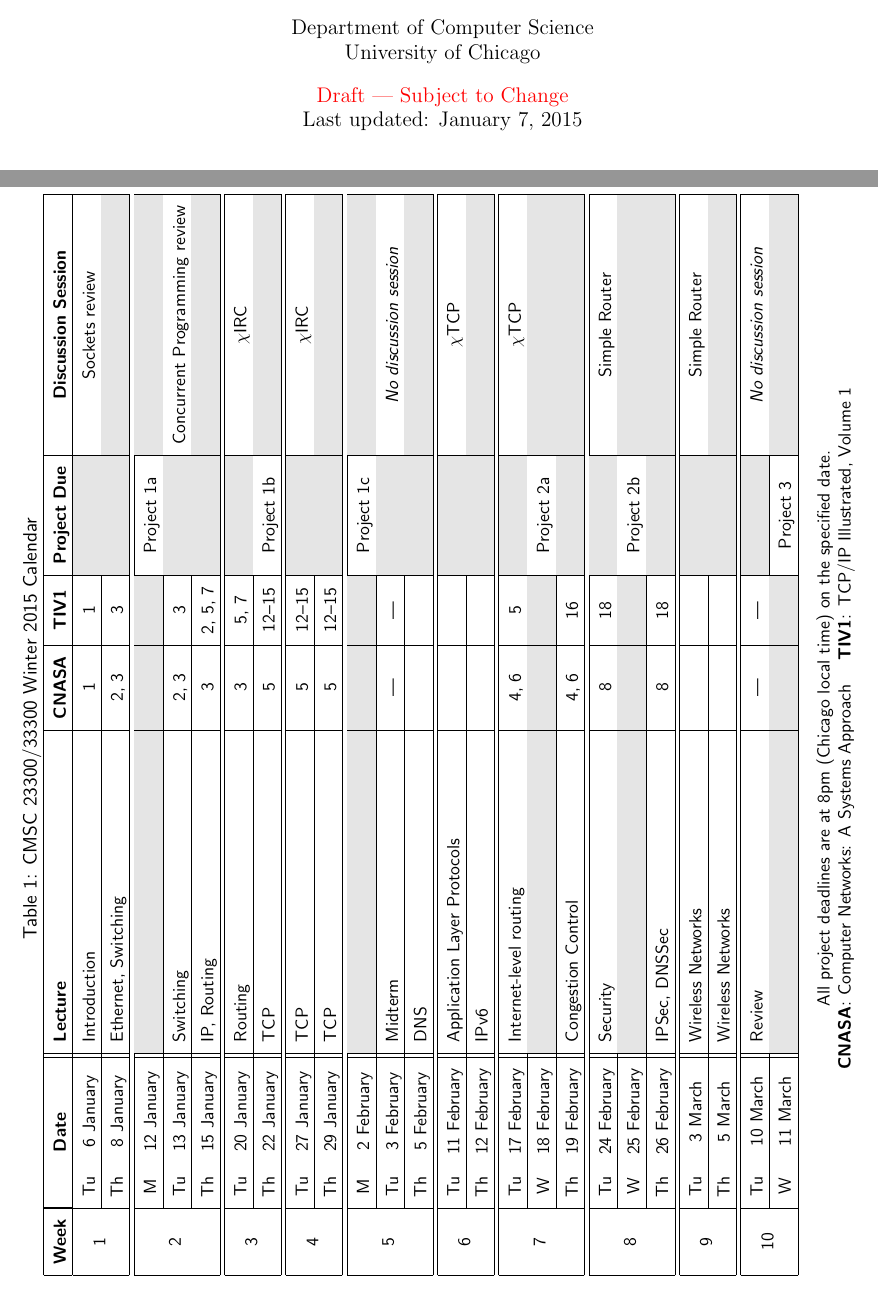
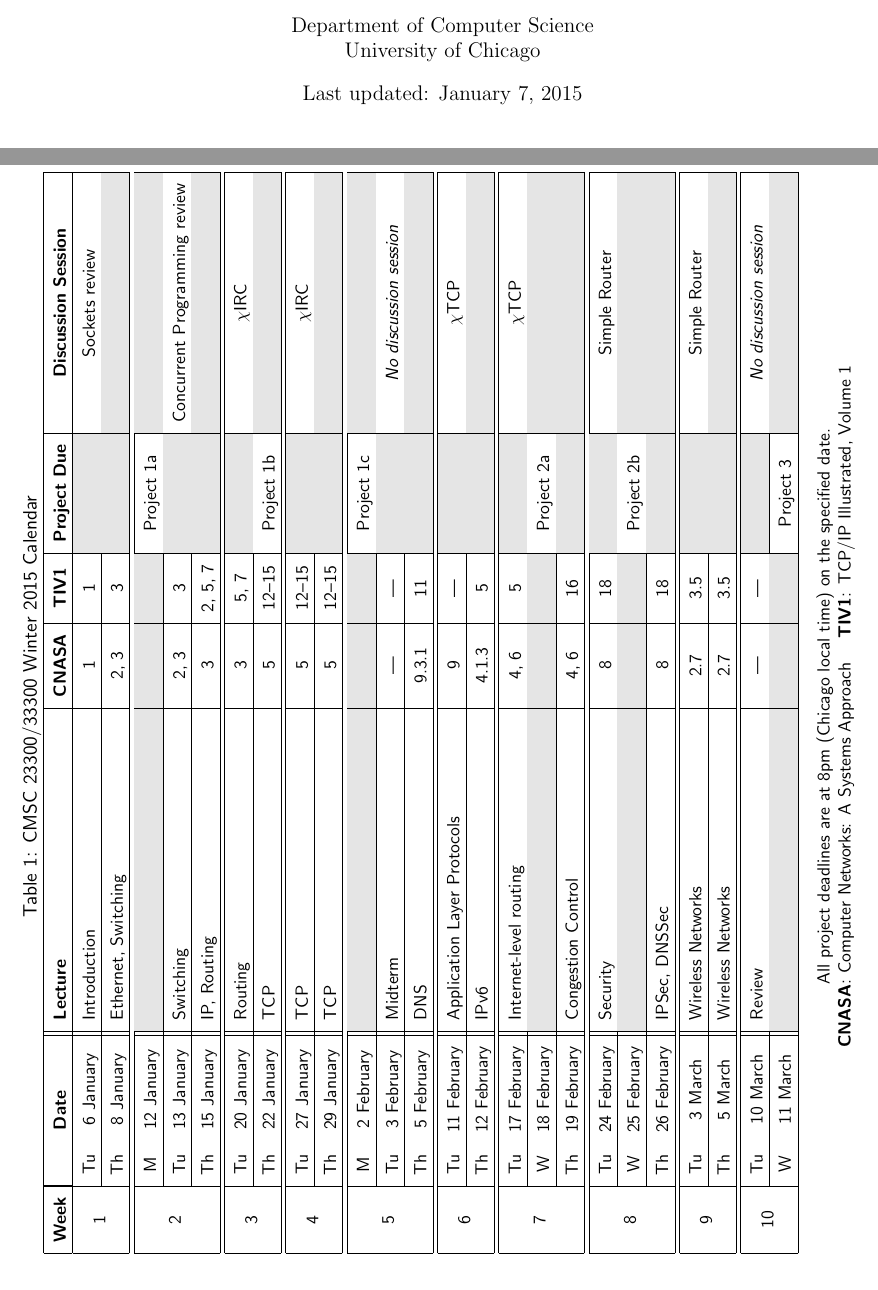
Before and after one commit to uchicago-cs/cmsc23300, a LaTeX document (syllabus/CMSC23300_WIN15_Syllabus.tex): two parts of pages 1 and 4 of 7, joined at a grey line, cut so that both start at the same text. Compiled offline with pdfLaTeX.

Commit message:
Updated Winter 2015 syllabus

```diff
--- a/syllabus/CMSC23300_WIN15_Syllabus.tex
+++ b/syllabus/CMSC23300_WIN15_Syllabus.tex
@@ -15,7 +15,7 @@
 %opening
 \title{CMSC 23300/33300\\Networks and Distributed Systems}
 \author{Department of Computer Science\\University of Chicago}
-\date{{\color{red} Draft --- Subject to Change}\\Last updated: \today}
+\date{Last updated: \today}
 
 \newcommand{\chirc}{$\chi$\textsf{IRC}}
 \newcommand{\chitcp}{$\chi$\textsf{TCP}}
@@ -191,21 +191,21 @@ Questions and exercises related to the projects will make up a substantial part
 
 \multirow{3}{*}{5}  & M  & 2 February   & \cellcolor[gray]{0.9}  & \cellcolor[gray]{0.9}   & \cellcolor[gray]{0.9}  & Project 1c  & \cellcolor[gray]{0.9} \\\cline{2-6}
                     & Tu & 3 February   & Midterm                                         & ---    & ---  & \cellcolor[gray]{0.9}  & \emph{No discussion session} \\\cline{2-6}
-                    & Th & 5 February   & DNS                                             &     &   & \cellcolor[gray]{0.9}  & \cellcolor[gray]{0.9} \\\hline\hline
+                    & Th & 5 February   & DNS                                             & 9.3.1  & 11   & \cellcolor[gray]{0.9}  & \cellcolor[gray]{0.9} \\\hline\hline
 
-\multirow{2}{*}{6}  & Tu & 11 February  & Application Layer Protocols &  &   & \cellcolor[gray]{0.9}  & \chitcp \\\cline{2-6}
-                    & Th & 12 February  & IPv6                 &     &       & \cellcolor[gray]{0.9}  & \cellcolor[gray]{0.9} \\\hline\hline
+\multirow{2}{*}{6}  & Tu & 11 February  & Application Layer Protocols                     & 9      & ---  & \cellcolor[gray]{0.9}  & \chitcp \\\cline{2-6}
+                    & Th & 12 February  & IPv6                                            & 4.1.3  & 5    & \cellcolor[gray]{0.9}  & \cellcolor[gray]{0.9} \\\hline\hline
 
-\multirow{3}{*}{7}  & Tu & 17 February  & Internet-level routing                    & 4, 6 & 5       & \cellcolor[gray]{0.9} & \chitcp \\\cline{2-6}
+\multirow{3}{*}{7}  & Tu & 17 February  & Internet-level routing                          & 4, 6   & 5       & \cellcolor[gray]{0.9} & \chitcp \\\cline{2-6}
                     & W  & 18 February  & \cellcolor[gray]{0.9} & \cellcolor[gray]{0.9} & \cellcolor[gray]{0.9} & Project 2a & \cellcolor[gray]{0.9} \\\cline{2-6}
-                    & Th & 19 February  & Congestion Control                              & 4, 6 & 16      & \cellcolor[gray]{0.9}  & \cellcolor[gray]{0.9} \\\hline\hline
+                    & Th & 19 February  & Congestion Control                              & 4, 6   & 16      & \cellcolor[gray]{0.9}  & \cellcolor[gray]{0.9} \\\hline\hline
 
 \multirow{3}{*}{8}  & Tu & 24 February  & Security                                        & 8    & 18      & \cellcolor[gray]{0.9}  & Simple Router \\\cline{2-6}
                     & W  & 25 February  & \cellcolor[gray]{0.9} & \cellcolor[gray]{0.9} & \cellcolor[gray]{0.9} & Project 2b & \cellcolor[gray]{0.9} \\\cline{2-6}
                     & Th & 26 February  & IPSec, DNSSec                                   & 8    & 18      & \cellcolor[gray]{0.9}  & \cellcolor[gray]{0.9} \\\hline\hline
 
-\multirow{2}{*}{9}  & Tu & 3 March      & Wireless Networks                               &     &        & \cellcolor[gray]{0.9}  & Simple Router \\\cline{2-6}
-                    & Th & 5 March      & Wireless Networks                               &     &        & \cellcolor[gray]{0.9}  & \cellcolor[gray]{0.9} \\\hline\hline
+\multirow{2}{*}{9}  & Tu & 3 March      & Wireless Networks                               & 2.7  & 3.5    & \cellcolor[gray]{0.9}  & Simple Router \\\cline{2-6}
+                    & Th & 5 March      & Wireless Networks                               & 2.7  & 3.5    & \cellcolor[gray]{0.9}  & \cellcolor[gray]{0.9} \\\hline\hline
 
 \multirow{2}{*}{10} & Tu & 10 March     & Review                                          & ---  & ---     & \cellcolor[gray]{0.9}  & \emph{No discussion session} \\\cline{2-7}
                     & W  & 11 March     & \cellcolor[gray]{0.9} & \cellcolor[gray]{0.9} & \cellcolor[gray]{0.9} &  Project 3 & \cellcolor[gray]{0.9} \\\hline
```
